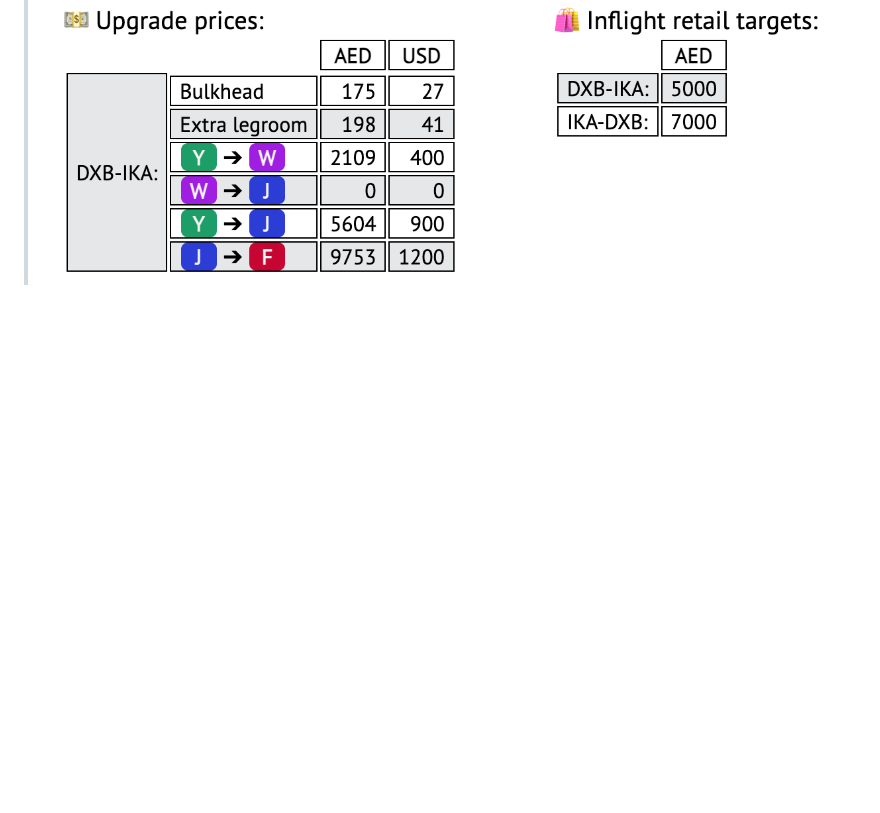
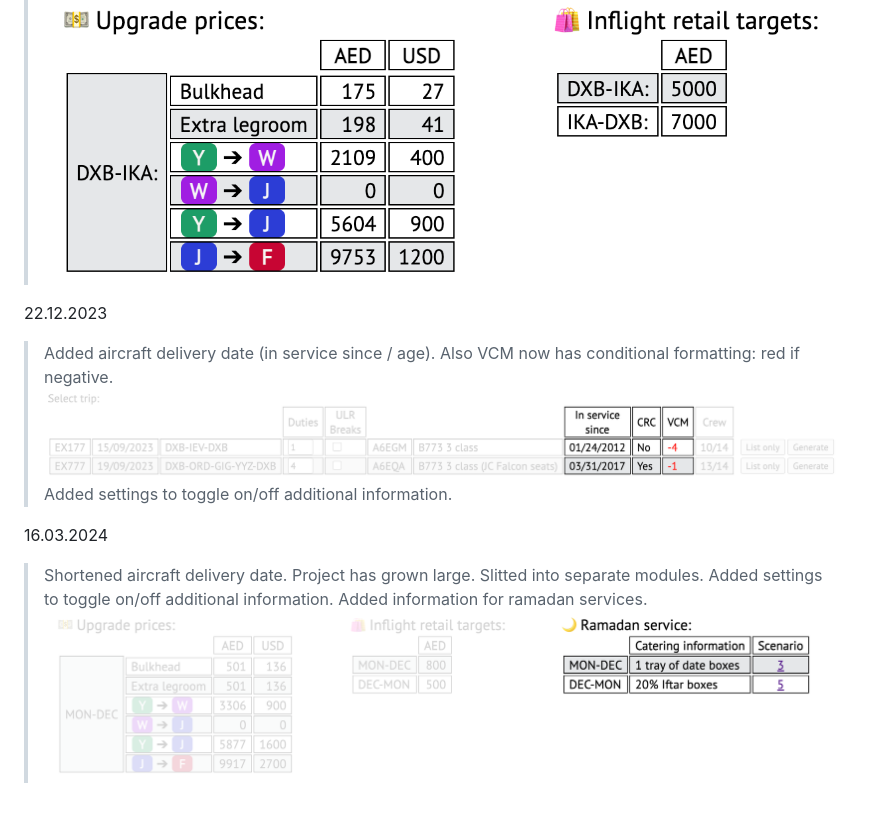
Before and after one commit to nevtemu/crew-positions-3, a Markdown page: README.md, the part around the change printed below. Rendered like a GitHub page; pictures changed too: screenshots/scr13.png (added); blank space fills up the shorter version.

```diff
--- a/README.md
+++ b/README.md
@@ -106,3 +106,15 @@ Enjoy!
 20.12.2023
 > Added sections for upgrade prices and retail targets information. However, did not release those features due to requirement for constant updates from company documents and confidential business information.
 > ![Upgrade prices](screenshots/scr11.png)
+
+22.12.2023
+> Added aircraft delivery date (in service since / age). Also VCM now has conditional formatting: red if negative.
+> ![Aircraft age](screenshots/scr12.png)
+> Added settings to toggle on/off additional information.
+
+16.03.2024
+> Shortened aircraft delivery date.
+> Project has grown large. Slitted into separate modules.
+> Added settings to toggle on/off additional information.
+> Added information for ramadan services.
+> ![Ramadan information](screenshots/scr13.png)
```
Also changed, not shown: other parts of README.md (+2 -2 lines).
